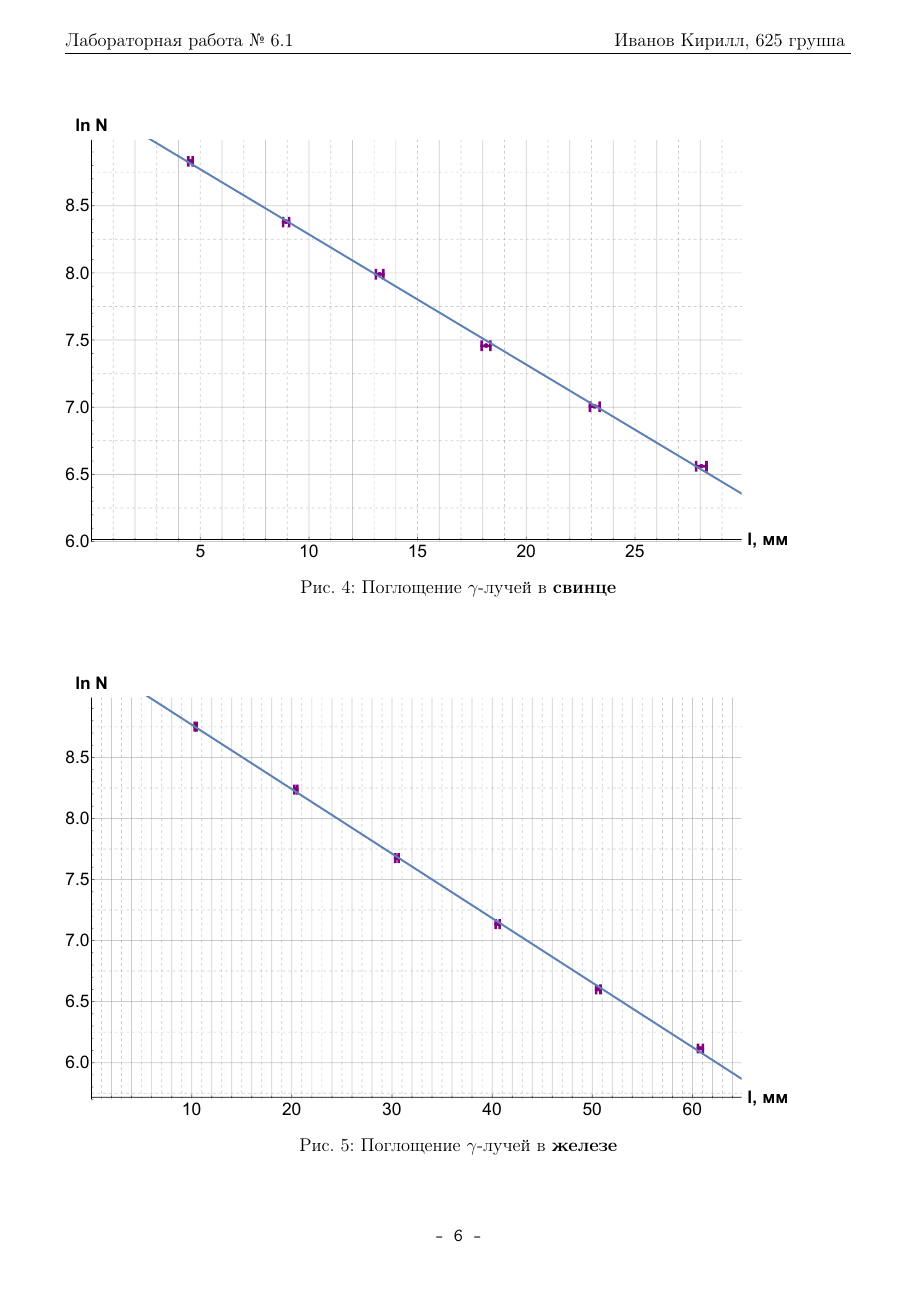
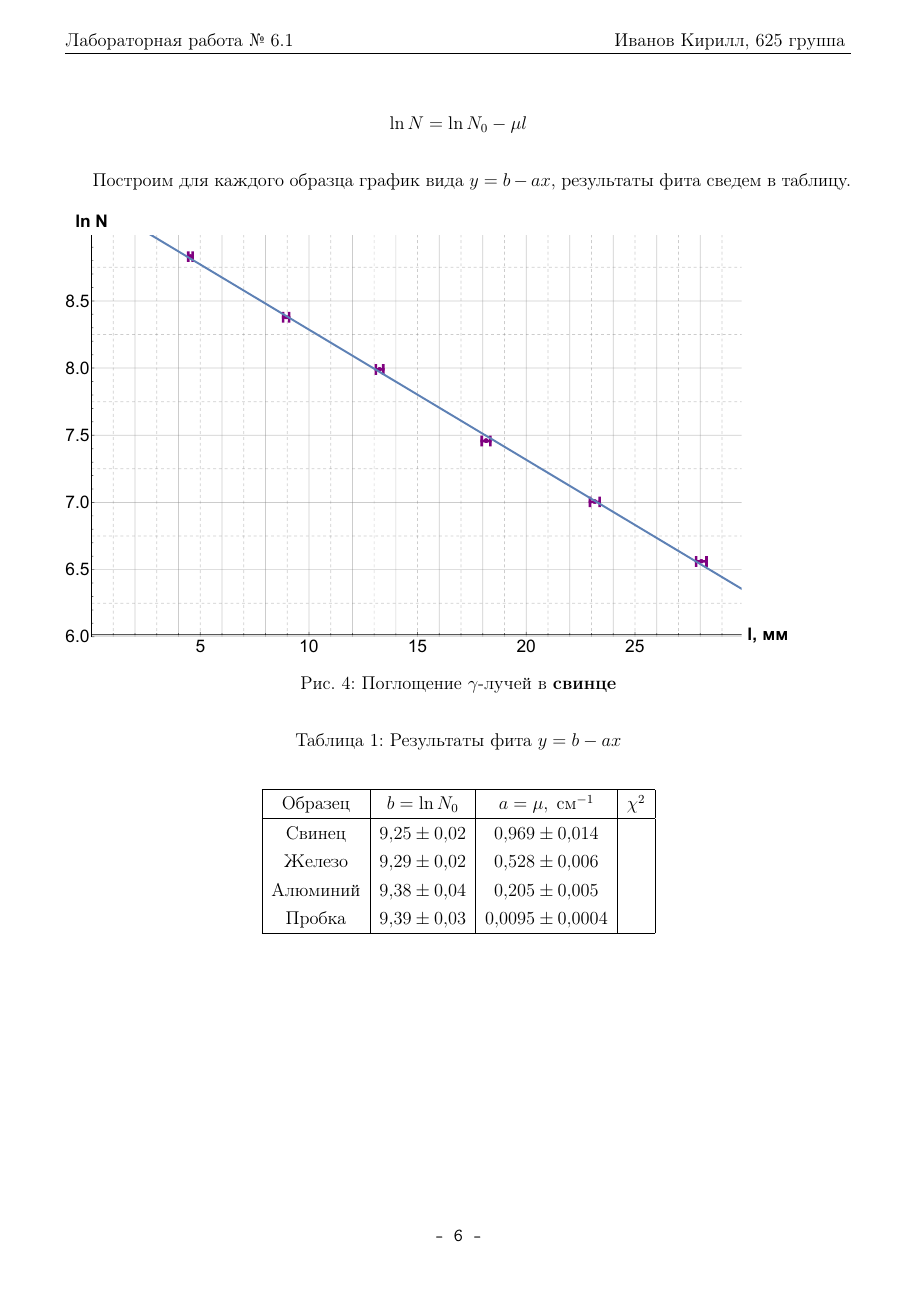
Before and after one commit to Kiarendil/labs, a LaTeX document (5sem/51/51.tex): page 7 of 8 before the commit and page 7 of 9 after it. The pictures show the PDF file 5sem/51/51.pdf that the author committed with the source.

Commit message:
5.1 added fit results

```diff
--- a/5sem/51/51.tex
+++ b/5sem/51/51.tex
@@ -230,3 +235,4 @@
+Построим для каждого образца график вида $ y = b - ax $, результаты фита сведем в таблицу.
 
   	\begin{figure}[h!]
  	\label{graf_pb}
@@ -252,5 +258,24 @@
 	\caption{Поглощение \ga-лучей в \textbf{пробке (древесине)}}
 \end{figure}
 
+ \begin{table}[h!]
+	\caption{Результаты фита $ y = b - ax $}
+	\begin{center}
+		\begin{tabular}{|c|c|c|c|}
+			\hline
+			Образец & $ b = \ln N_0 $ &  $ a = \mu, \; см^{-1} $ & $ \chi^2 $  \\
+			\hline
+			Свинец &	$ 9,25	\pm	0,02 $ &	$ 0,969	\pm	0,014 $ & \\
+			Железо &	$ 9,29	\pm	0,02 $ &	$ 0,528	\pm	0,006 $ & \\
+			Алюминий	& $ 9,38	\pm	0,04 $ &	$ 0,205	\pm	0,005 $ & \\
+			Пробка	&	$ 9,39	\pm	0,03 $ &	$ 0,0095	\pm	0,0004 $ & \\
+			\hline
+		\end{tabular}
+	\end{center}
+	\label{table_5}
+\end{table}
+
+
+
 
 \end{document}
```
Also changed, not shown: 5sem/51/51.pdf, 5sem/61/61.pdf, 5sem/51/51.tex (11 more changed lines), 3 other files.
